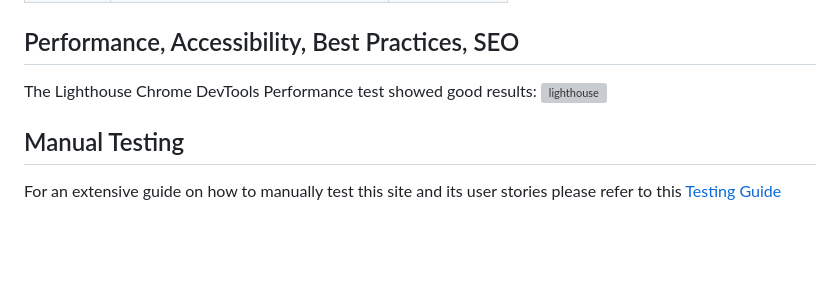
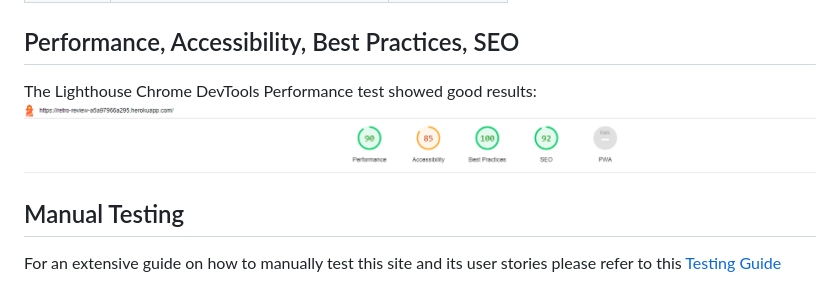
Before and after one commit to HerFri/RetroReview, a Markdown page: README.md, the part around the change. GitHub-like rendering; blank space fills up the shorter version; grey boxes are pictures that could not be loaded.

Commit message:
add lighthouse img, finalize ReadME

```diff
--- a/README.md
+++ b/README.md
@@ -297,7 +297,7 @@ Testing layout and appearance of the site for consistency throughout browsers.
 
 ## Performance, Accessibility, Best Practices, SEO
 The Lighthouse Chrome DevTools Performance test showed good results:
-![lighthouse]()
+![lighthouse](https://github.com/HerFri/RetroReview/blob/main/readmeimages/lighthouse.PNG?raw=true)
 
 ## Manual Testing
 For an extensive guide on how to manually test this site and its user stories please refer to this [Testing Guide](testing.md)
```
